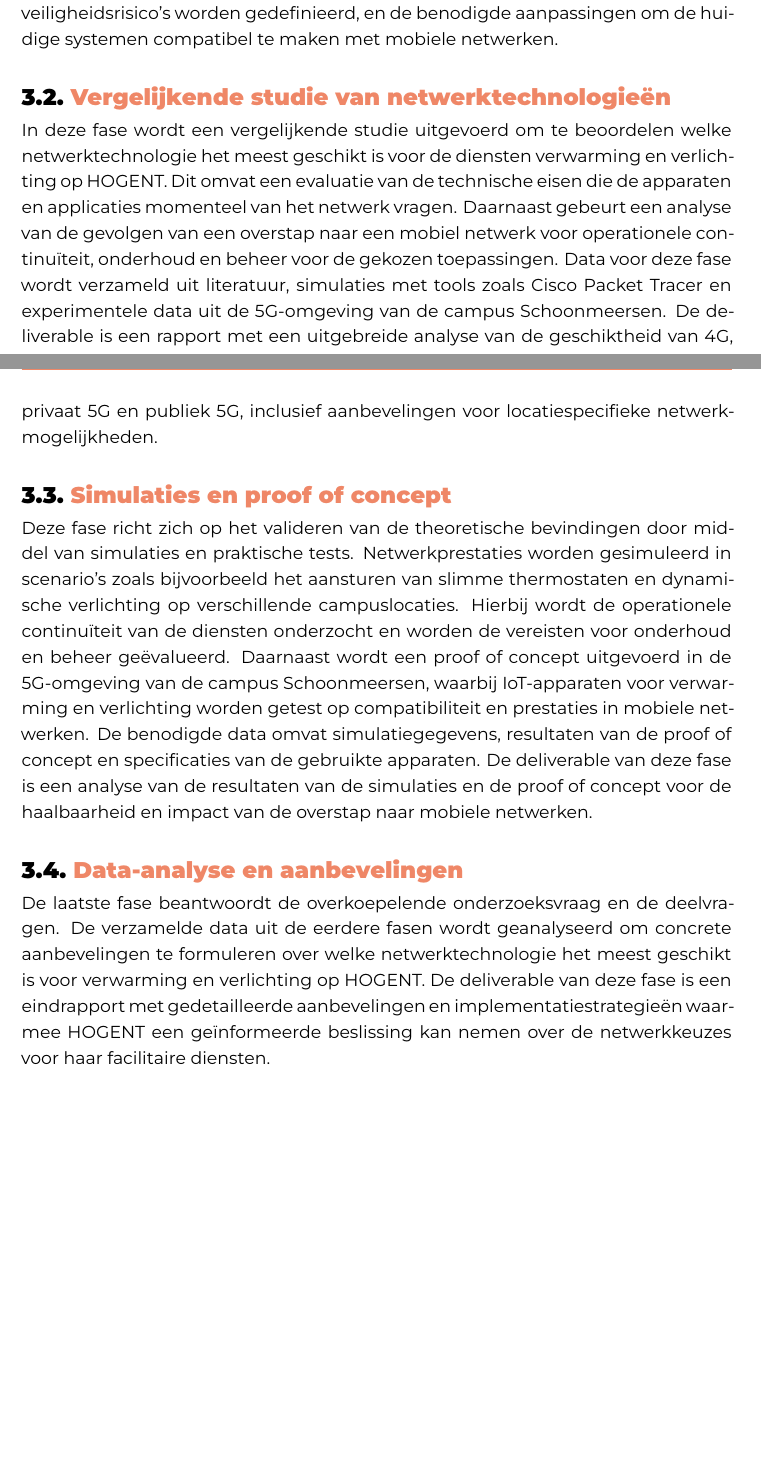
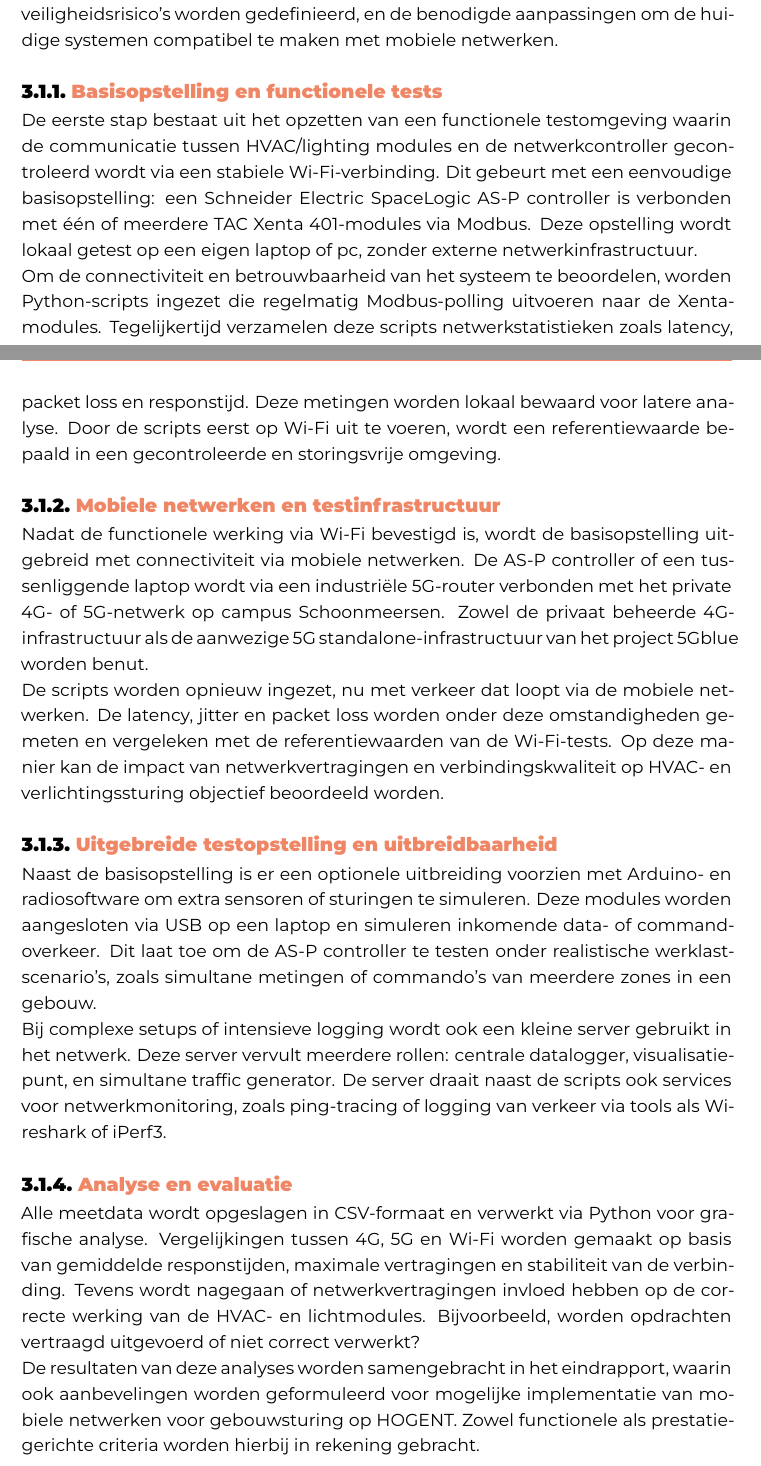
Before and after one commit to JanDeSomviele/Bachelorproef2025, a LaTeX thesis (latex-hogent-bachproef-main/bachproef/DeSomvieleJanBP.tex, which reads latex-hogent-bachproef-main/bachproef/methodologie.tex): two parts of pages 19 and 20 of 37, joined at a grey line, cut so that both start at the same text, the shorter picture padded with empty space. Compiled offline with XeLaTeX; a missing font is replaced by an installed copy or a similar font; a LaTeX package or settings file that is missing is left out.

Commit message:
draft 2/05

```diff
--- a/latex-hogent-bachproef-main/bachproef/methodologie.tex
+++ b/latex-hogent-bachproef-main/bachproef/methodologie.tex
@@ -29,11 +29,27 @@
 \section{Literatuuronderzoek en probleemdefinitie}
 Het doel van deze fase is om inzicht te krijgen in de huidige situatie en de technische vereisten van de systemen voor verwarming en verlichting op HOGENT-locaties. Hiervoor wordt een literatuurstudie uitgevoerd om de technische mogelijkheden en beperkingen van 4G, privaat 5G en publiek 5G te analyseren voor verwarming en verlichting. Ook worden veiligheidsrisico's bij het gebruik van mobiele netwerken onderzocht en hoe deze kunnen vermeden worden. Daarnaast worden gesprekken gevoerd met belanghebbenden bij HOGENT, zoals technisch personeel en de IT-afdeling, om een requirementsanalyse op te stellen die inzicht biedt in de huidige netwerkvereisten en mogelijke aanpassingen voor de bestaande systemen. De data voor deze fase wordt verzameld uit academische literatuur via Google Scholar, technische documentatie van HOGENT en input van interne belanghebbenden. De deliverable is een rapport waarin de technische vereisten en veiligheidsrisico’s worden gedefinieerd, en de benodigde aanpassingen om de huidige systemen compatibel te maken met mobiele netwerken.
 
-\section{Vergelijkende studie van netwerktechnologieën}
-In deze fase wordt een vergelijkende studie uitgevoerd om te beoordelen welke netwerktechnologie het meest geschikt is voor de diensten verwarming en verlichting op HOGENT. Dit omvat een evaluatie van de technische eisen die de apparaten en applicaties momenteel van het netwerk vragen. Daarnaast gebeurt een analyse van de gevolgen van een overstap naar een mobiel netwerk voor operationele continuïteit, onderhoud en beheer voor de gekozen toepassingen. Data voor deze fase wordt verzameld uit literatuur, simulaties met tools zoals Cisco Packet Tracer en experimentele data uit de 5G-omgeving van de campus Schoonmeersen. De deliverable is een rapport met een uitgebreide analyse van de geschiktheid van 4G, privaat 5G en publiek 5G, inclusief aanbevelingen voor locatiespecifieke netwerkmogelijkheden.
 
-\section{Simulaties en proof of concept}
-Deze fase richt zich op het valideren van de theoretische bevindingen door middel van simulaties en praktische tests. Netwerkprestaties worden gesimuleerd in scenario's zoals bijvoorbeeld het aansturen van slimme thermostaten en dynamische verlichting op verschillende campuslocaties. Hierbij wordt de operationele continuïteit van de diensten onderzocht en worden de vereisten voor onderhoud en beheer geëvalueerd. Daarnaast wordt een proof of concept uitgevoerd in de 5G-omgeving van de campus Schoonmeersen, waarbij IoT-apparaten voor verwarming en verlichting worden getest op compatibiliteit en prestaties in mobiele netwerken. De benodigde data omvat simulatiegegevens, resultaten van de proof of concept en specificaties van de gebruikte apparaten. De deliverable van deze fase is een analyse van de resultaten van de simulaties en de proof of concept voor de haalbaarheid en impact van de overstap naar mobiele netwerken.
+\subsection{Basisopstelling en functionele tests}
 
-\section{Data-analyse en aanbevelingen}
-De laatste fase beantwoordt de overkoepelende onderzoeksvraag en de deelvragen. De verzamelde data uit de eerdere fasen wordt geanalyseerd om concrete aanbevelingen te formuleren over welke netwerktechnologie het meest geschikt is voor verwarming en verlichting op HOGENT. De deliverable van deze fase is een eindrapport met gedetailleerde aanbevelingen en implementatiestrategieën waarmee HOGENT een geïnformeerde beslissing kan nemen over de netwerkkeuzes voor haar facilitaire diensten.
+De eerste stap bestaat uit het opzetten van een functionele testomgeving waarin de communicatie tussen HVAC/lighting modules en de netwerkcontroller gecontroleerd wordt via een stabiele Wi-Fi-verbinding. Dit gebeurt met een eenvoudige basisopstelling: een Schneider Electric SpaceLogic AS-P controller is verbonden met één of meerdere TAC Xenta 401-modules via Modbus. Deze opstelling wordt lokaal getest op een eigen laptop of pc, zonder externe netwerkinfrastructuur.
+
+Om de connectiviteit en betrouwbaarheid van het systeem te beoordelen, worden Python-scripts ingezet die regelmatig Modbus-polling uitvoeren naar de Xenta-modules. Tegelijkertijd verzamelen deze scripts netwerkstatistieken zoals latency, packet loss en responstijd. Deze metingen worden lokaal bewaard voor latere analyse. Door de scripts eerst op Wi-Fi uit te voeren, wordt een referentiewaarde bepaald in een gecontroleerde en storingsvrije omgeving.
+
+\subsection{Mobiele netwerken en testinfrastructuur}
+
+Nadat de functionele werking via Wi-Fi bevestigd is, wordt de basisopstelling uitgebreid met connectiviteit via mobiele netwerken. De AS-P controller of een tussenliggende laptop wordt via een industriële 5G-router verbonden met het private 4G- of 5G-netwerk op campus Schoonmeersen. Zowel de privaat beheerde 4G-infrastructuur als de aanwezige 5G standalone-infrastructuur van het project 5Gblue worden benut.
+
+De scripts worden opnieuw ingezet, nu met verkeer dat loopt via de mobiele netwerken. De latency, jitter en packet loss worden onder deze omstandigheden gemeten en vergeleken met de referentiewaarden van de Wi-Fi-tests. Op deze manier kan de impact van netwerkvertragingen en verbindingskwaliteit op HVAC- en verlichtingssturing objectief beoordeeld worden.
+
+\subsection{Uitgebreide testopstelling en uitbreidbaarheid}
+
+Naast de basisopstelling is er een optionele uitbreiding voorzien met Arduino- en radiosoftware om extra sensoren of sturingen te simuleren. Deze modules worden aangesloten via USB op een laptop en simuleren inkomende data- of commandoverkeer. Dit laat toe om de AS-P controller te testen onder realistische werklastscenario’s, zoals simultane metingen of commando's van meerdere zones in een gebouw.
+
+Bij complexe setups of intensieve logging wordt ook een kleine server gebruikt in het netwerk. Deze server vervult meerdere rollen: centrale datalogger, visualisatiepunt, en simultane traffic generator. De server draait naast de scripts ook services voor netwerkmonitoring, zoals ping-tracing of logging van verkeer via tools als Wireshark of iPerf3.
+
+\subsection{Analyse en evaluatie}
+
+Alle meetdata wordt opgeslagen in CSV-formaat en verwerkt via Python voor grafische analyse. Vergelijkingen tussen 4G, 5G en Wi-Fi worden gemaakt op basis van gemiddelde responstijden, maximale vertragingen en stabiliteit van de verbinding. Tevens wordt nagegaan of netwerkvertragingen invloed hebben op de correcte werking van de HVAC- en lichtmodules. Bijvoorbeeld, worden opdrachten vertraagd uitgevoerd of niet correct verwerkt?
+
+De resultaten van deze analyses worden samengebracht in het eindrapport, waarin ook aanbevelingen worden geformuleerd voor mogelijke implementatie van mobiele netwerken voor gebouwsturing op HOGENT. Zowel functionele als prestatiegerichte criteria worden hierbij in rekening gebracht.
```
Also changed, not shown: latex-hogent-bachproef-main/bachproef/inleiding.tex (+5 -0 lines), latex-hogent-bachproef-main/bachproef/resultaten.tex (+6 -0 lines), 2 other files.
